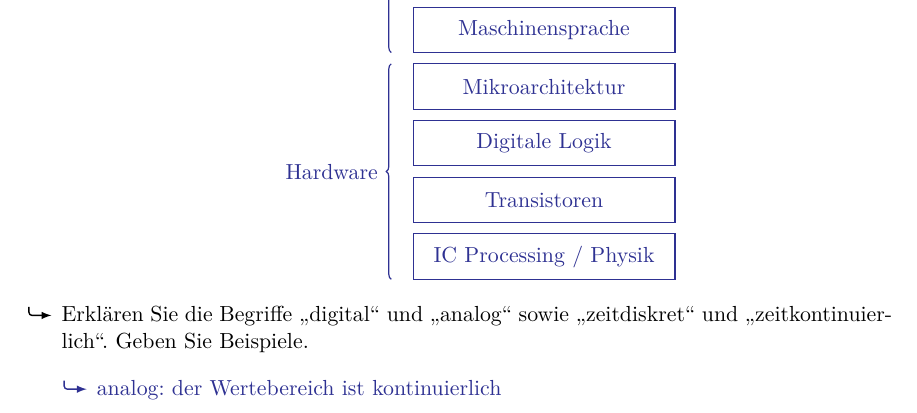
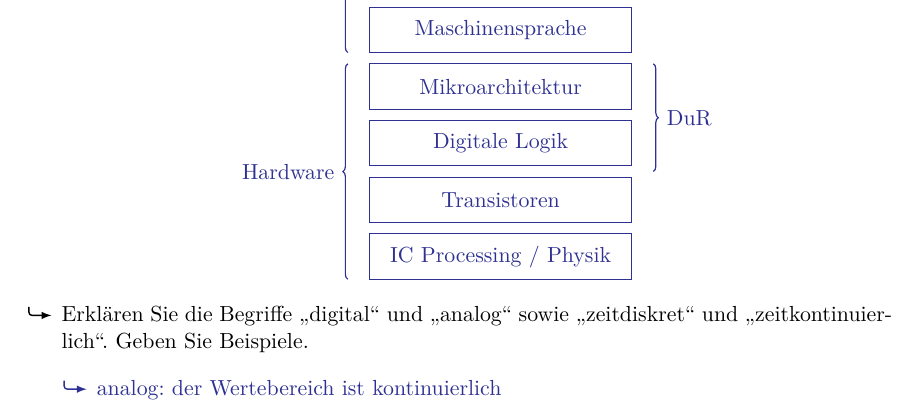
Before and after one commit to usishare/DuR_WS1819_Fragenkatalog, a LaTeX document (fragenkatalog.tex): part of page 1 of 13, cut so that both start at the same text. Compiled offline with pdfLaTeX.

Commit message:
klammer ergaenzt

```diff
--- a/fragenkatalog.tex
+++ b/fragenkatalog.tex
@@ -88,6 +88,7 @@
               \nodebox{(0, -3.5)}{IC Processing / Physik}
               \draw[line width=0.6pt, decorate, decoration=brace] (-7em, -3.9) -- node[left=1mm]{Hardware} (-7em, -0.1);
               \draw[line width=0.6pt, decorate, decoration=brace] (-7em,  0.1) -- node[left=1mm]{Software} (-7em,  3.9);
+              \draw[line width=0.6pt, decorate, decoration=brace] ( 7em, -0.1) -- node[right=1mm]{DuR}     ( 7em, -2.0);
             \end{tikzpicture}
           \end{center}
         \end{achim}
```
